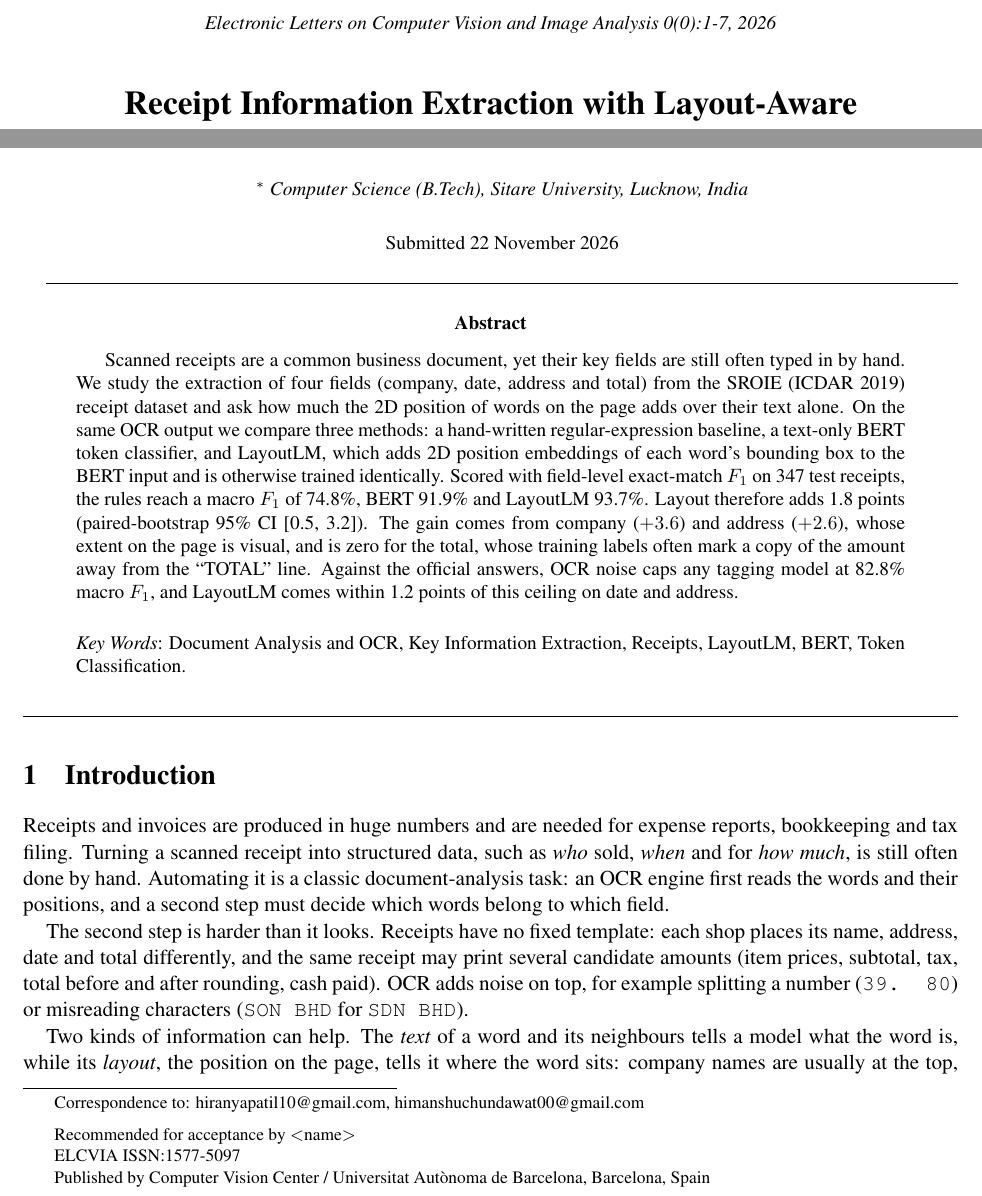
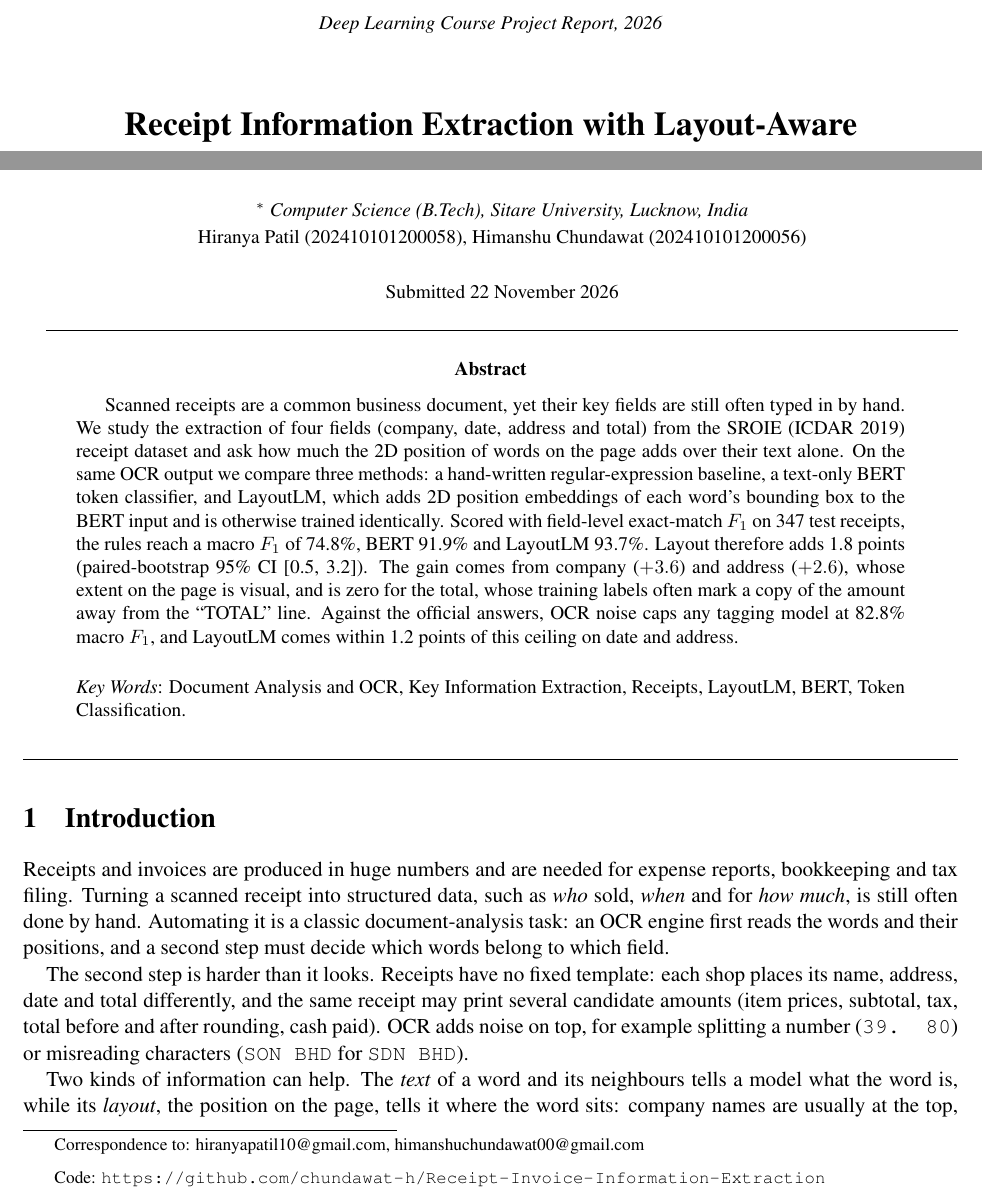
Before and after one commit to chundawat-h/Receipt-Invoice-Information-Extraction, a LaTeX paper (report/main.tex): two parts of page 1 of 13, joined at a grey line, cut at the place of the change. Compiled offline with pdfLaTeX.

Commit message:
Report: course-report title line and header instead of ELCVIA journal ones
Removes the template's leftover journal footnotes (associate editor
"<name>", ISSN, publisher), replaces the "Electronic Letters ... 0(0):1-7"
title line and running header with a course line and the short title,
and adds roll numbers and the code link.

Co-Authored-By: Claude Opus 5.5 <noreply@anthropic.com>

```diff
--- a/report/main.tex
+++ b/report/main.tex
@@ -34,3 +27,13 @@
-\newcommand{\yearp}{2026}       % Year of the issue
-%------------------------------------------------------------------
 \renewcommand{\thefootnote}{\fnsymbol{footnote}}
+
+% This is a course report, not an ELCVIA article: elcvia.sty's title block
+% prints the journal line "Electronic Letters on Computer Vision and Image
+% Analysis vol(num):pages, year". Keep its layout, but print a course line.
+\makeatletter
+\def\@maketitle{%
+  \newpage
+  \thispagestyle{empty}%
+  \begin{center}{\small\it Deep Learning Course Project Report, 2026}\end{center}
+  \vskip 2em
+  \begin{center}
+    {\LARGE\bf \@title \par}
@@ -37,19 +45,16 @@
+  \end{center}
+  \par}
+\makeatother
 
 \title{Receipt Information Extraction with Layout-Aware Transformers:\\
 How Much Does Layout Add over Text?
 \footnote[0]{Correspondence to: hiranyapatil10@gmail.com, himanshuchundawat00@gmail.com \vspace{0.2cm}}
-% INFORMATION TO FILL IN CAMERA READY VERSION
-%------------------------------------------------------------------
-% name of Associate Editor given when article is accepted
-\footnote[0]{\noindent Recommended for acceptance by $<$name$>$}
-%------------------------------------------------------------------
-\footnote[0]{ELCVIA ISSN:1577-5097}
-\footnote[0]{Published by Computer Vision Center / Universitat Aut\`onoma de
-Barcelona, Barcelona, Spain}
+\footnote[0]{Code: \url{https://github.com/chundawat-h/Receipt-Invoice-Information-Extraction}}
 }
 
 \author{Hiranya Patil$^*$ and Himanshu Chundawat$^*$ \\ \\
-\centerline{\small \em $^*$ Computer Science (B.Tech), Sitare University, Lucknow, India} \\ \\
+\centerline{\small \em $^*$ Computer Science (B.Tech), Sitare University, Lucknow, India} \\
+\centerline{\small Hiranya Patil (202410101200058), Himanshu Chundawat (202410101200056)} \\ \\
 % Submission date (replaces the template's received / revised / accepted dates)
 \centerline{\small Submitted 22 November 2026}
        }
@@ -61,18 +66,11 @@ Barcelona, Barcelona, Spain}
 
 \pagestyle{myheadings}
 
-% INFORMATION TO FILL IN CAMERA READY VERSION
-%-------------------------------------------------------------------
-% fill in (authors) the authors of article in following format:
-% * 1,2 authors: J. Jones and J. Jones
-% * More than 2 authors: J. Jones et al.
+% Running header (ELCVIA style: authors / short title)
 \markboth{\centerline{\small \it H. Patil and H. Chundawat /
-           Electronic Letters on Computer Vision and Image Analysis
-           \vol(\num):\begpag-\finpag, \yearp}}
+           Receipt Information Extraction with Layout-Aware Transformers}}
          {\centerline{\small \it H. Patil and H. Chundawat /
-           Electronic Letters on Computer Vision and Image Analysis
-           \vol(\num):\begpag-\finpag, \yearp}}
-%-------------------------------------------------------------------
+           Receipt Information Extraction with Layout-Aware Transformers}}
 \hrulefill
 
 \begin{abstract}
```
Also changed, not shown: report/main.tex (12 more changed lines).
